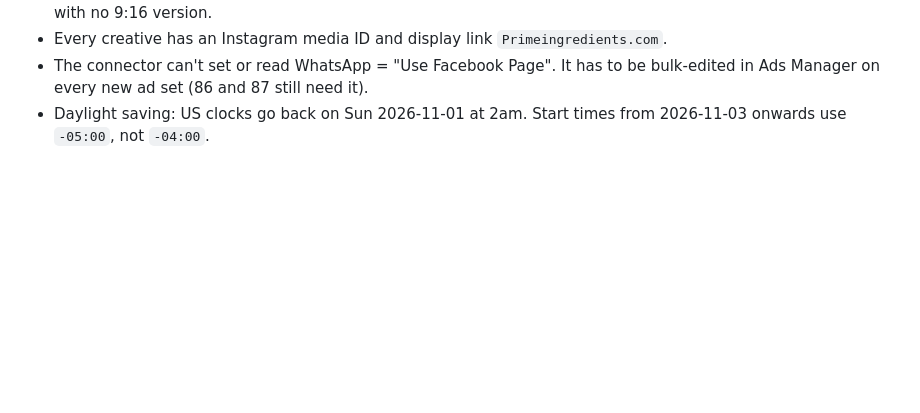
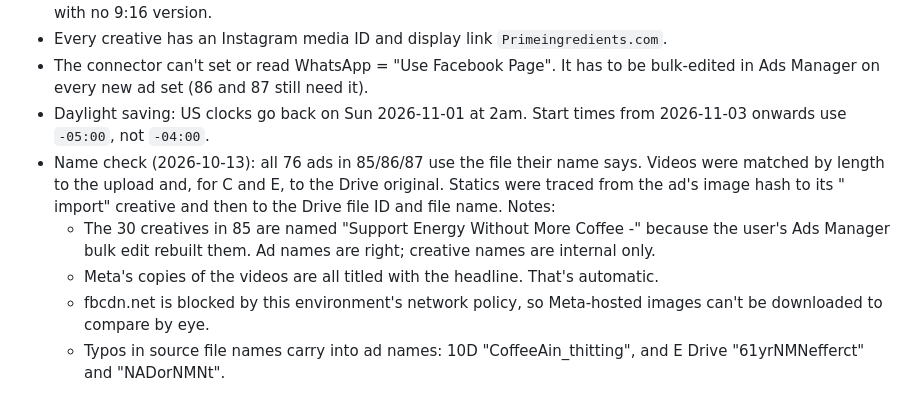
Before and after one commit to mediagoldshorecapital-source/Merin, a Markdown page: meta-ads-playbook.md, the part around the change. GitHub-like rendering; blank space fills up the shorter version.

Commit message:
Playbook: creative name check results
Co-Authored-By: Claude Opus 5.5 <noreply@anthropic.com>
Claude-Session: https://claude.ai/code/session_018D2ucWbodk68LtGvhR2Qit

```diff
--- a/meta-ads-playbook.md
+++ b/meta-ads-playbook.md
@@ -169,3 +169,8 @@ Text changes: none / <describe>
 - Every creative has an Instagram media ID and display link `Primeingredients.com`.
 - The connector can't set or read WhatsApp = "Use Facebook Page". It has to be bulk-edited in Ads Manager on every new ad set (86 and 87 still need it).
 - Daylight saving: US clocks go back on Sun 2026-11-01 at 2am. Start times from 2026-11-03 onwards use `-05:00`, not `-04:00`.
+- Name check (2026-10-13): all 76 ads in 85/86/87 use the file their name says. Videos were matched by length to the upload and, for C and E, to the Drive original. Statics were traced from the ad's image hash to its "<n><L> import" creative and then to the Drive file ID and file name. Notes:
+  - The 30 creatives in 85 are named "Support Energy Without More Coffee <date>-<hash>" because the user's Ads Manager bulk edit rebuilt them. Ad names are right; creative names are internal only.
+  - Meta's copies of the videos are all titled with the headline. That's automatic.
+  - fbcdn.net is blocked by this environment's network policy, so Meta-hosted images can't be downloaded to compare by eye.
+  - Typos in source file names carry into ad names: 10D "CoffeeAin_thitting", and E Drive "61yrNMNefferct" and "NADorNMNt".
```
